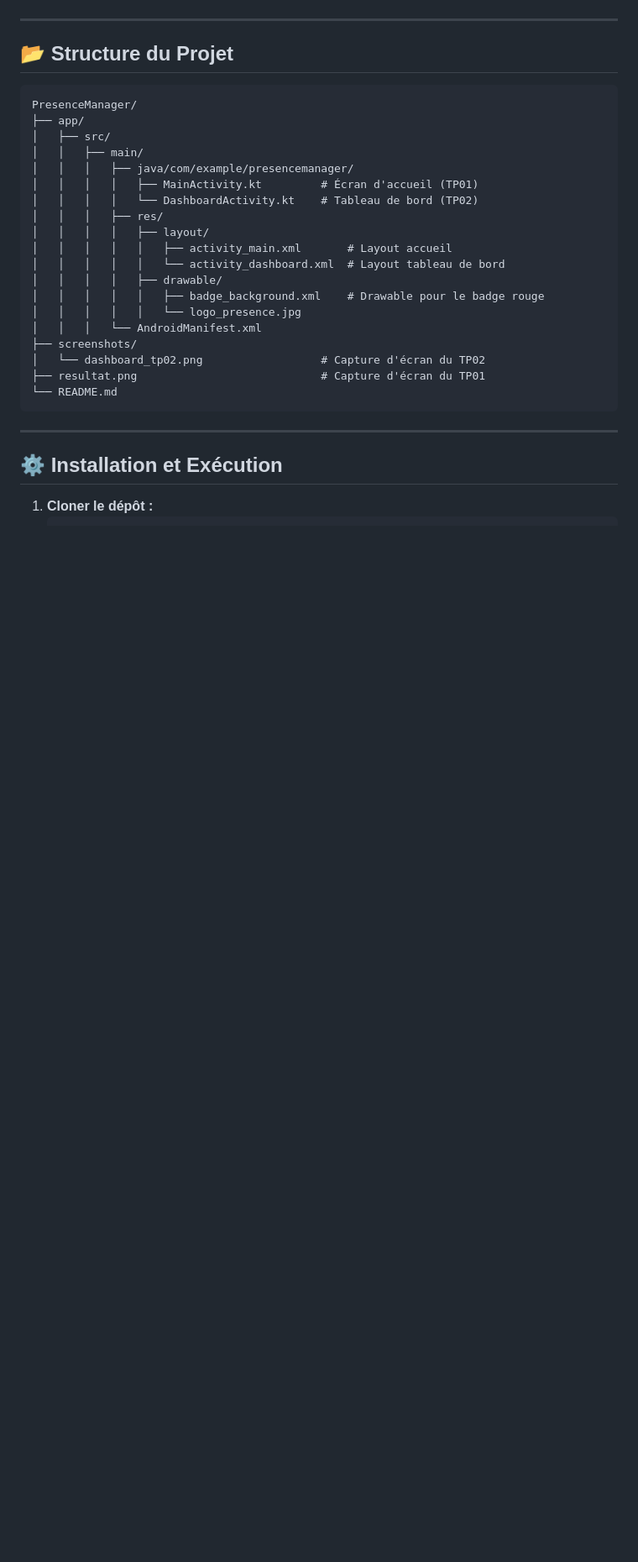
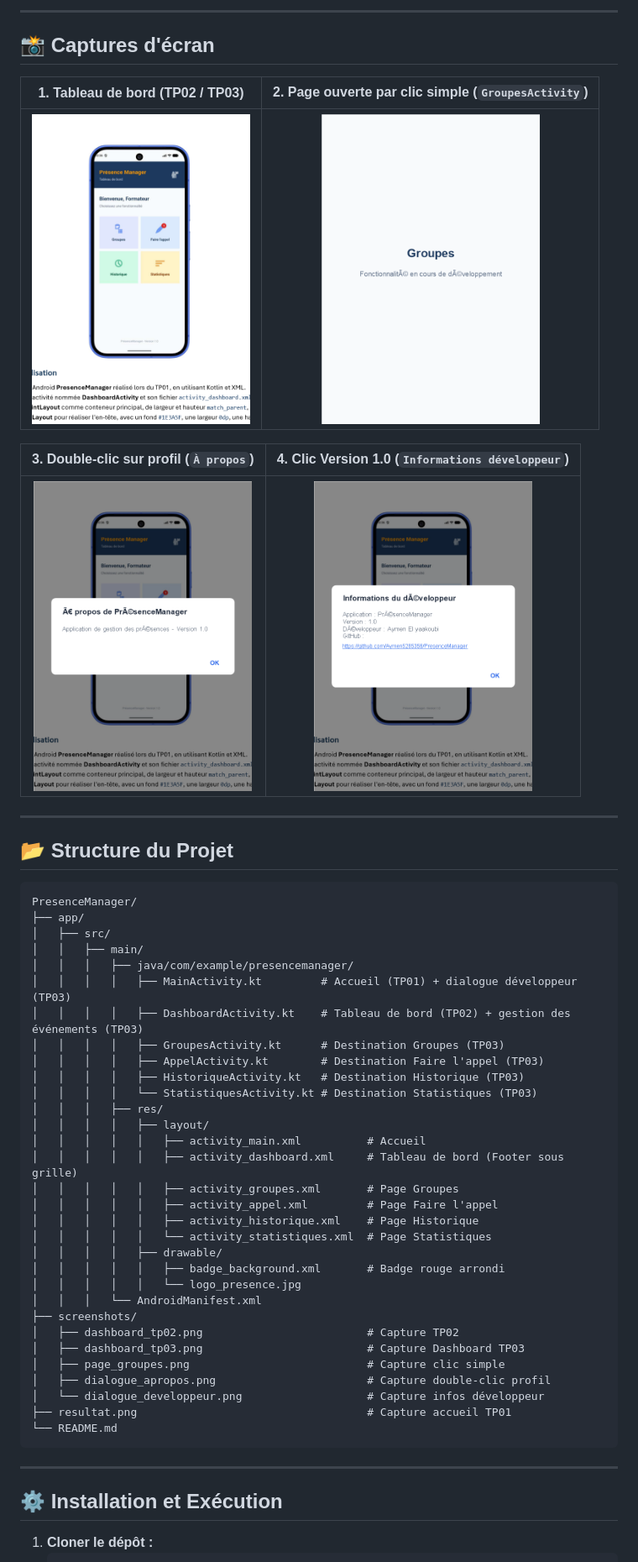
Before and after one commit to Aymen-ELYAAKOUBI/PresenceManager, a Markdown page: README.md, the part around one of its changes. Shown at 84% size. GitHub-like rendering; pictures changed too: screenshots/dashboard_tp03.png (added), screenshots/dialogue_apropos.png (added), screenshots/dialogue_developpeur.png (added); blank space fills up the shorter version.

Commit message:
feat(TP03): Gestion des evenements - clic simple, appui long, double-clic et dialogue developpeur

````diff
--- a/README.md
+++ b/README.md
@@ -107,3 +126,14 @@ Le tableau de bord (`DashboardActivity`) représente l'interface principale acce
+---
+
+## 📸 Captures d'écran
+
+| 1. Tableau de bord (TP02 / TP03) | 2. Page ouverte par clic simple (`GroupesActivity`) |
+| :---: | :---: |
+| <img src="screenshots/dashboard_tp03.png" width="260" alt="Tableau de bord"> | <img src="screenshots/page_groupes.png" width="260" alt="Page Groupes"> |
+
+| 3. Double-clic sur profil (`À propos`) | 4. Clic Version 1.0 (`Informations développeur`) |
+| :---: | :---: |
+| <img src="screenshots/dialogue_apropos.png" width="260" alt="Dialogue A propos"> | <img src="screenshots/dialogue_developpeur.png" width="260" alt="Dialogue Developpeur"> |
 
 ---
 
@@ -115,19 +145,31 @@ PresenceManager/
 │   ├── src/
 │   │   ├── main/
 │   │   │   ├── java/com/example/presencemanager/
-│   │   │   │   ├── MainActivity.kt         # Écran d'accueil (TP01)
-│   │   │   │   └── DashboardActivity.kt    # Tableau de bord (TP02)
+│   │   │   │   ├── MainActivity.kt         # Accueil (TP01) + dialogue développeur (TP03)
+│   │   │   │   ├── DashboardActivity.kt    # Tableau de bord (TP02) + gestion des événements (TP03)
+│   │   │   │   ├── GroupesActivity.kt      # Destination Groupes (TP03)
+│   │   │   │   ├── AppelActivity.kt        # Destination Faire l'appel (TP03)
+│   │   │   │   ├── HistoriqueActivity.kt   # Destination Historique (TP03)
+│   │   │   │   └── StatistiquesActivity.kt # Destination Statistiques (TP03)
 │   │   │   ├── res/
 │   │   │   │   ├── layout/
-│   │   │   │   │   ├── activity_main.xml       # Layout accueil
-│   │   │   │   │   └── activity_dashboard.xml  # Layout tableau de bord
+│   │   │   │   │   ├── activity_main.xml          # Accueil
+│   │   │   │   │   ├── activity_dashboard.xml     # Tableau de bord (Footer sous grille)
+│   │   │   │   │   ├── activity_groupes.xml       # Page Groupes
+│   │   │   │   │   ├── activity_appel.xml         # Page Faire l'appel
+│   │   │   │   │   ├── activity_historique.xml    # Page Historique
+│   │   │   │   │   └── activity_statistiques.xml  # Page Statistiques
 │   │   │   │   ├── drawable/
-│   │   │   │   │   ├── badge_background.xml    # Drawable pour le badge rouge
+│   │   │   │   │   ├── badge_background.xml       # Badge rouge arrondi
 │   │   │   │   │   └── logo_presence.jpg
 │   │   │   └── AndroidManifest.xml
 ├── screenshots/
-│   └── dashboard_tp02.png                  # Capture d'écran du TP02
-├── resultat.png                            # Capture d'écran du TP01
+│   ├── dashboard_tp02.png                         # Capture TP02
+│   ├── dashboard_tp03.png                         # Capture Dashboard TP03
+│   ├── page_groupes.png                           # Capture clic simple
+│   ├── dialogue_apropos.png                       # Capture double-clic profil
+│   └── dialogue_developpeur.png                   # Capture infos développeur
+├── resultat.png                                   # Capture accueil TP01
 └── README.md
 ```
 
````
Also changed, not shown: other parts of README.md (+88 -64 lines), 12 other files.
